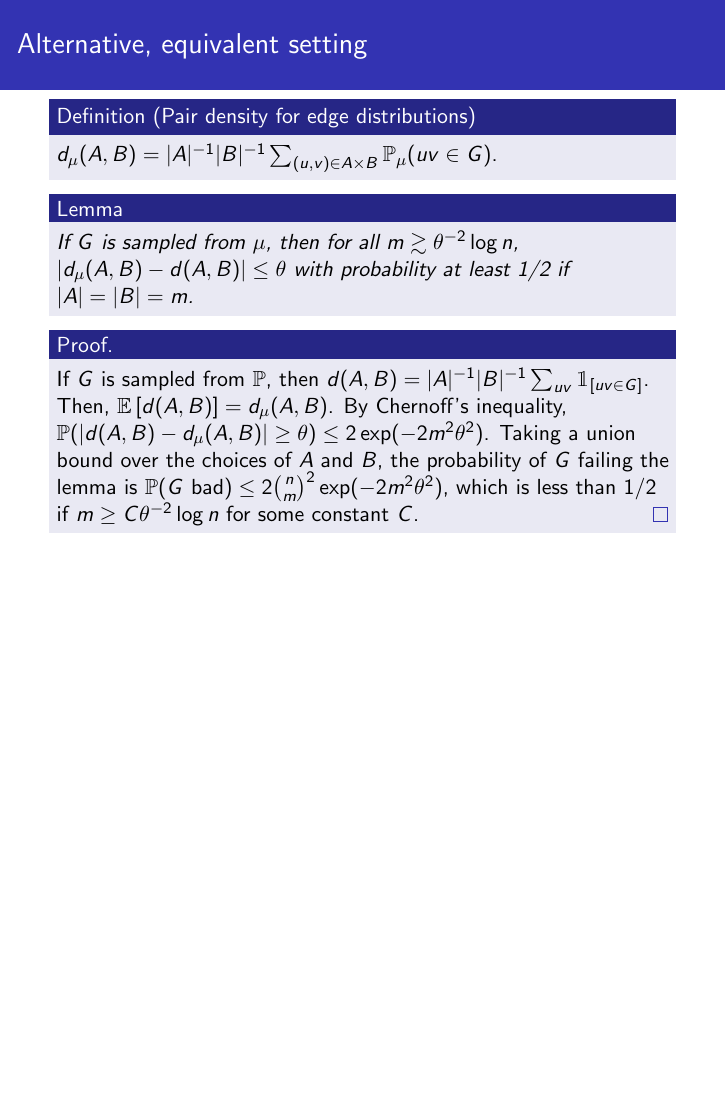
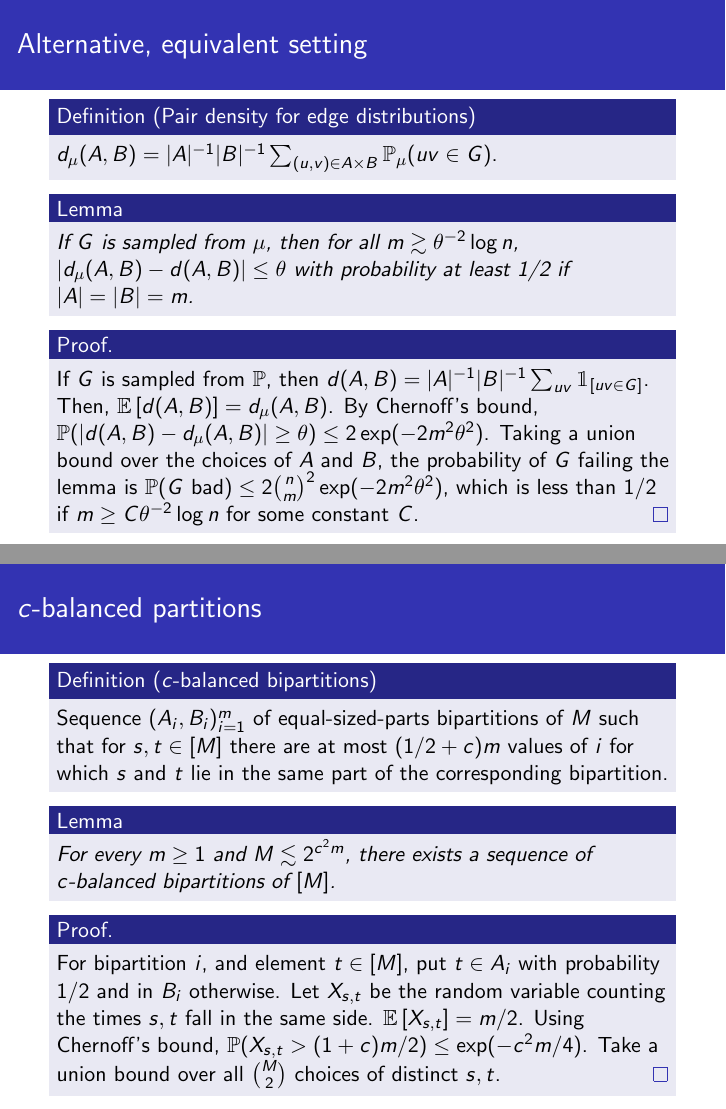
Before and after one commit to gdahia/szrl-lowerbound-presentation, LaTeX slides (main.tex): page 22 of 22 before the commit and pages 22 and 29 of 29 after it, the two joined at a grey line, the shorter picture padded with empty space. Compiled offline with pdfLaTeX.

Commit message:
Add balanced partitions lemma

```diff
--- a/main.tex
+++ b/main.tex
@@ -209,7 +209,7 @@
     %
     \pause
     %
-    By Chernoff's inequality, $\Prob(|d(A, B) - d_\mu(A, B)| \ge \theta) \le 2\exp(-2
+    By Chernoff's bound, $\Prob(|d(A, B) - d_\mu(A, B)| \ge \theta) \le 2\exp(-2
       m^2 \theta^2)$.
     %
     \pause
@@ -226,4 +226,50 @@
   %
 \end{frame}
 
+\begin{frame}{$c$-balanced partitions}
+  %
+  \begin{definition}[$c$-balanced bipartitions]
+    %
+    Sequence $(A_i, B_i)_{i = 1}^m$ of equal-sized-parts bipartitions of $M$ such that
+    for $s, t \in [M]$ there are at most $(1/2 + c)m$ values of $i$ for which $s$ and
+    $t$ lie in the same part of the corresponding bipartition.
+    %
+  \end{definition}
+
+  \pause
+
+  \begin{lemma}
+    %
+    For every $m \ge 1$ and $M \lesssim 2^{c^2 m}$, there exists a sequence of
+    $c$-balanced bipartitions of $[M]$.
+    %
+  \end{lemma}
+
+  \pause
+
+  \begin{proof}
+    %
+    \pause
+    %
+    For bipartition $i$, and element $t \in [M]$, put $t \in A_i$ with probability 1/2
+    and in $B_i$ otherwise.
+    %
+    \pause
+    %
+    Let $X_{s, t}$ be the random variable counting the times $s, t$ fall in the same
+    side.
+    %
+    \pause
+    %
+    $\Exp{X_{s, t}} = m/2$. Using Chernoff's bound, $\Prob(X_{s, t} > (1 + c)m/2) \le
+      \exp(-c^2 m/4)$.
+    %
+    \pause
+    %
+    Take a union bound over all ${M \choose 2}$ choices of distinct $s, t$.
+    %
+  \end{proof}
+  %
+\end{frame}
+
 \end{document}
```
